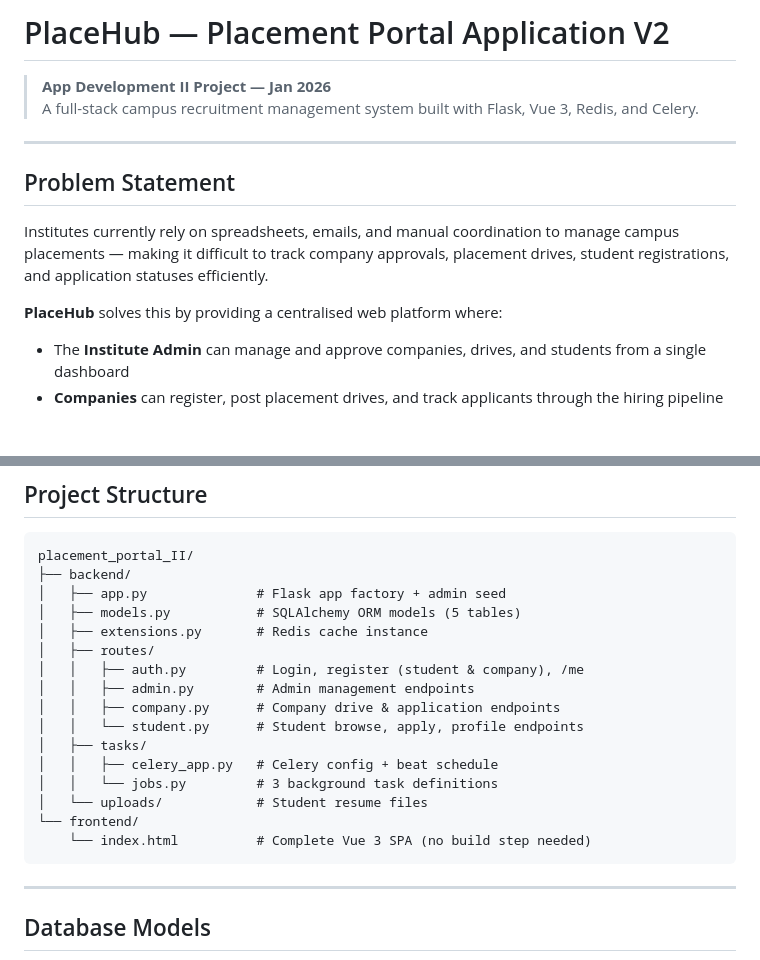
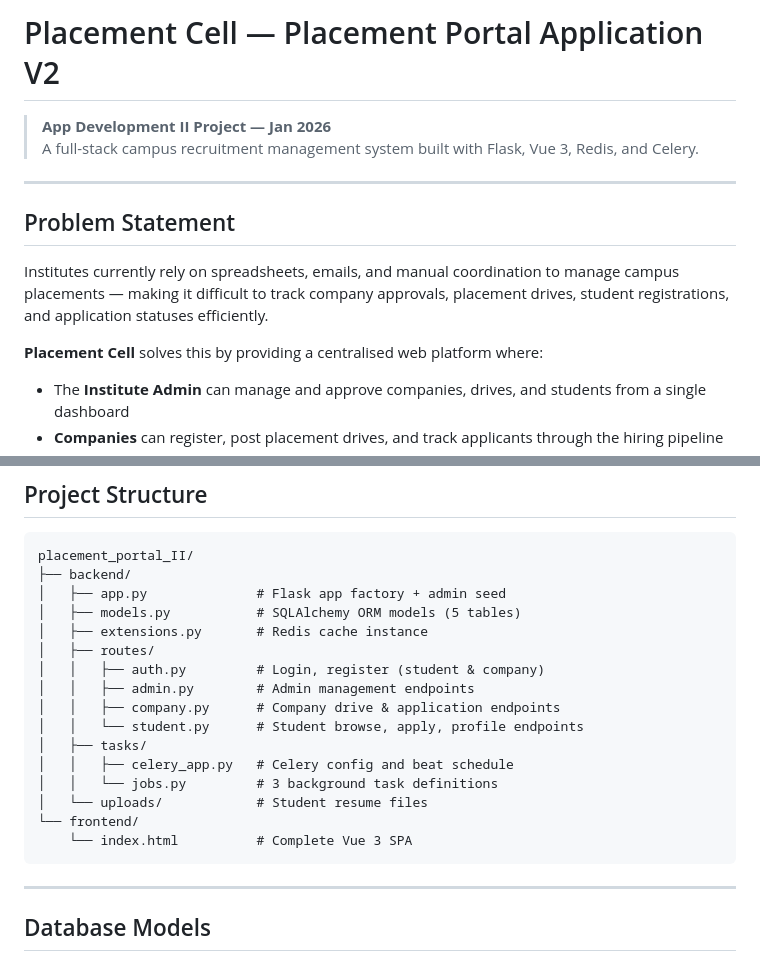
Before and after one commit to aayush1728/placement-portal-II, a Markdown page: README.md, 2 parts joined by grey strips. Drawn GitHub-style; blank space fills up the shorter version.

````diff
--- a/README.md
+++ b/README.md
@@ -1,4 +1,4 @@
-# PlaceHub — Placement Portal Application V2
+# Placement Cell — Placement Portal Application V2
 
 > **App Development II Project — Jan 2026**
 > A full-stack campus recruitment management system built with Flask, Vue 3, Redis, and Celery.
@@ -9,7 +9,7 @@
 
 Institutes currently rely on spreadsheets, emails, and manual coordination to manage campus placements — making it difficult to track company approvals, placement drives, student registrations, and application statuses efficiently.
 
-**PlaceHub** solves this by providing a centralised web platform where:
+**Placement Cell** solves this by providing a centralised web platform where:
 - The **Institute Admin** can manage and approve companies, drives, and students from a single dashboard
 - **Companies** can register, post placement drives, and track applicants through the hiring pipeline
 - **Students** can browse eligible drives, apply, track their application status, and export their placement history
@@ -68,16 +65,16 @@ placement_portal_II/
 │   ├── models.py           # SQLAlchemy ORM models (5 tables)
 │   ├── extensions.py       # Redis cache instance
 │   ├── routes/
-│   │   ├── auth.py         # Login, register (student & company), /me
+│   │   ├── auth.py         # Login, register (student & company)
 │   │   ├── admin.py        # Admin management endpoints
 │   │   ├── company.py      # Company drive & application endpoints
 │   │   └── student.py      # Student browse, apply, profile endpoints
 │   ├── tasks/
-│   │   ├── celery_app.py   # Celery config + beat schedule
+│   │   ├── celery_app.py   # Celery config and beat schedule
 │   │   └── jobs.py         # 3 background task definitions
 │   └── uploads/            # Student resume files
 └── frontend/
-    └── index.html          # Complete Vue 3 SPA (no build step needed)
+    └── index.html          # Complete Vue 3 SPA
 ```
 
 ---
````
Also changed, not shown: other parts of README.md (+29 -28 lines).
